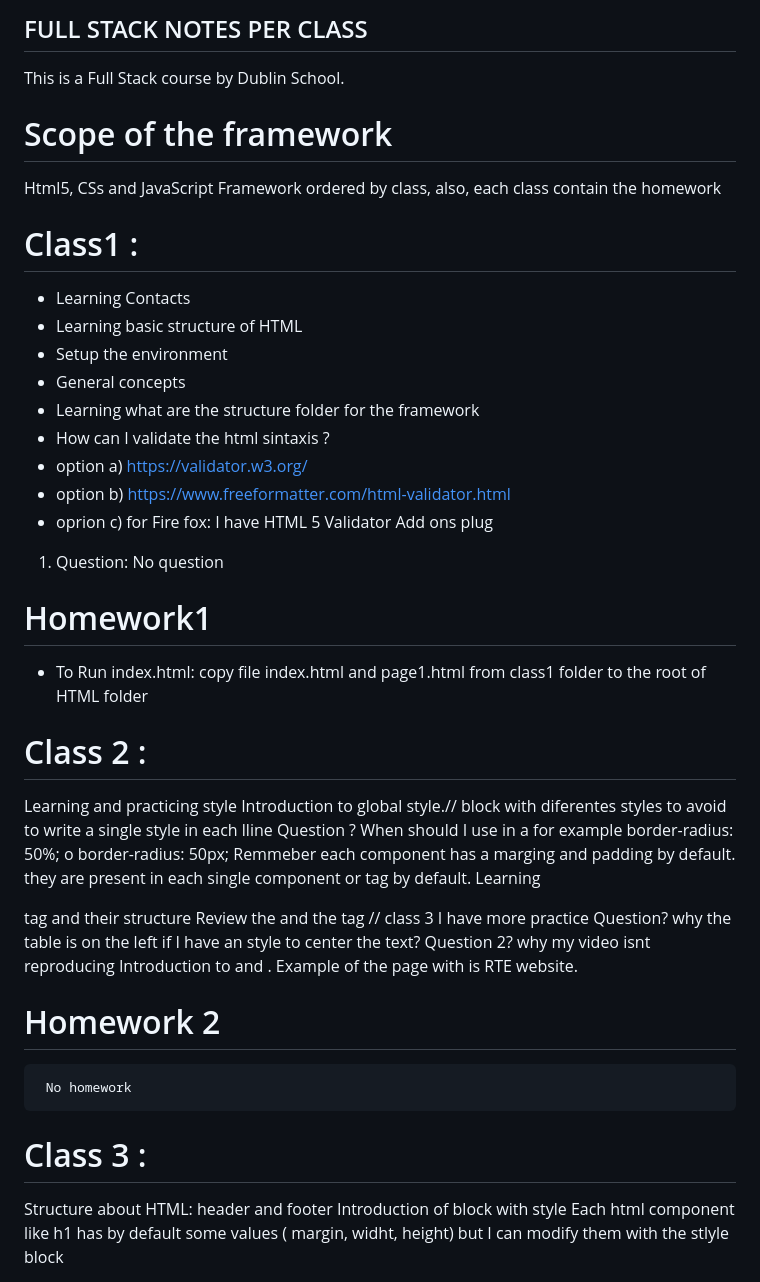
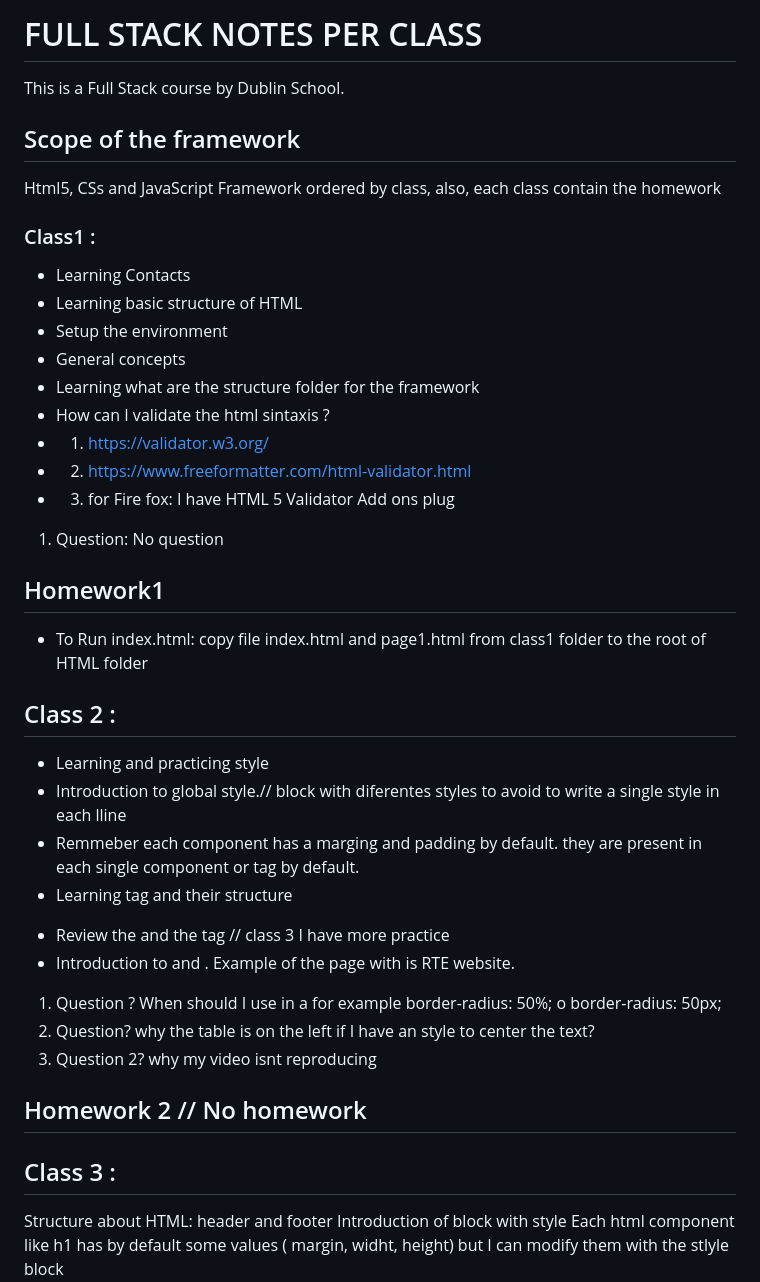
Before and after one commit to mezzenascosilvana/fullstack, a Markdown page: MyNotes.md, the part around the change. GitHub-like rendering.

Commit message:
new style

```diff
--- a/MyNotes.md
+++ b/MyNotes.md
@@ -1,34 +1,35 @@
-## FULL STACK NOTES PER CLASS ##
+# FULL STACK NOTES PER CLASS #
 This is a Full Stack course by Dublin School.
-# Scope of the framework
+## Scope of the framework ##
 Html5, CSs and JavaScript Framework ordered by class, also, each class contain the homework
-# Class1 :
+### Class1 : ##
  - Learning Contacts
  - Learning basic structure of HTML
  - Setup the environment
  - General concepts
  - Learning what are the structure folder for the framework
  - How can I validate the html sintaxis ?
-  -  option a)  https://validator.w3.org/
-  - option b) https://www.freeformatter.com/html-validator.html
-  - oprion c) for Fire fox: I have HTML 5 Validator Add ons plug
+  - 1. https://validator.w3.org/
+  - 2. https://www.freeformatter.com/html-validator.html
+  - 3. for Fire fox: I have HTML 5 Validator Add ons plug
  1. Question: No question
- # Homework1
+ ## Homework1 ##
  - To Run index.html: copy file index.html and page1.html from class1 folder to the root of HTML folder
 
- # Class 2 :
-  Learning and practicing style
-  Introduction to global style.// block with diferentes styles to avoid to write a single style in each lline
-  Question ? When should I use in a <style> for example border-radius: 50%; o border-radius: 50px;
-  Remmeber each component has a marging and padding by default. they are present in each single component or tag by default.
-  Learning <table> tag and their structure
-  Review the <a> and the <href> tag // class 3 I have more practice
-  Question? why the table is on the left if I have an style to center the text?
-  Question 2? why my video isnt reproducing
-  Introduction to <asid> and <section tags> . Example of the page with <aside> is RTE website.
- # Homework 2
-     No homework
- # Class 3 :
+## Class 2 : ##
+- Learning and practicing style
+- Introduction to global style.// block with diferentes styles to avoid to write a single style in each lline
+ - Remmeber each component has a marging and padding by default. they are present in each single component or tag by default.
+- Learning <table> tag and their structure
+- Review the <a> and the <href> tag // class 3 I have more practice
+- Introduction to <asid> and <section tags> . Example of the page with <aside> is RTE website.
+1.  Question ? When should I use in a <style> for example border-radius: 50%; o border-radius: 50px;
+2. Question? why the table is on the left if I have an style to center the text?
+3. Question 2? why my video isnt reproducing
+
+## Homework 2 // No homework  ##
+
+## Class 3 : ##
  Structure about HTML: header and footer
  Introduction of block with style
  Each html component like h1 has by default some values ( margin, widht, height) but I can modify them with the stlyle block
```
